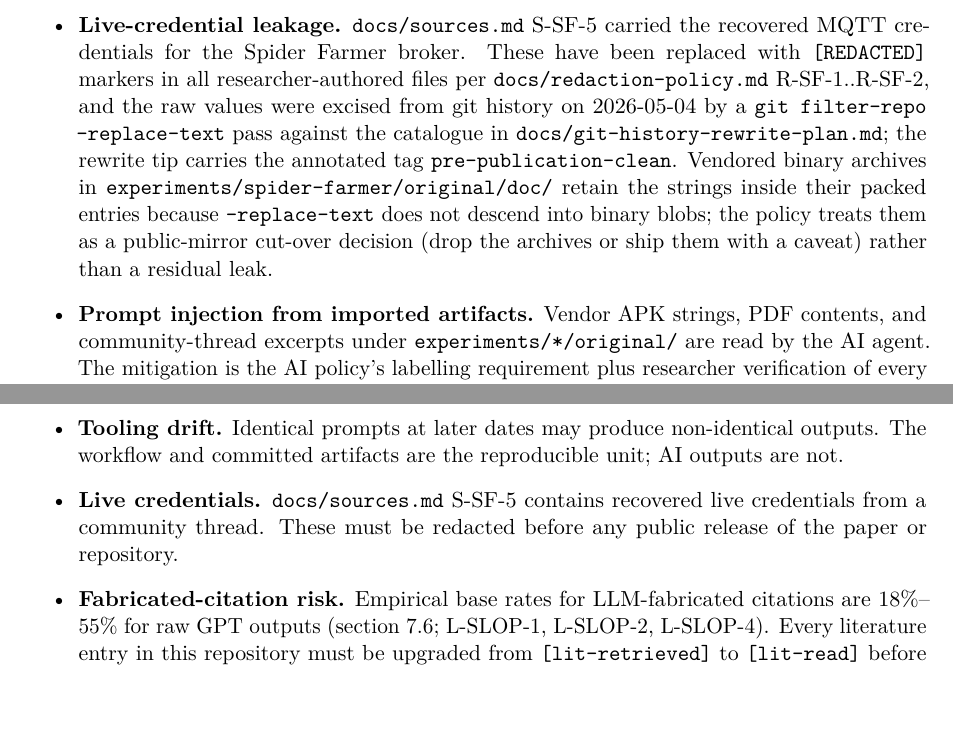
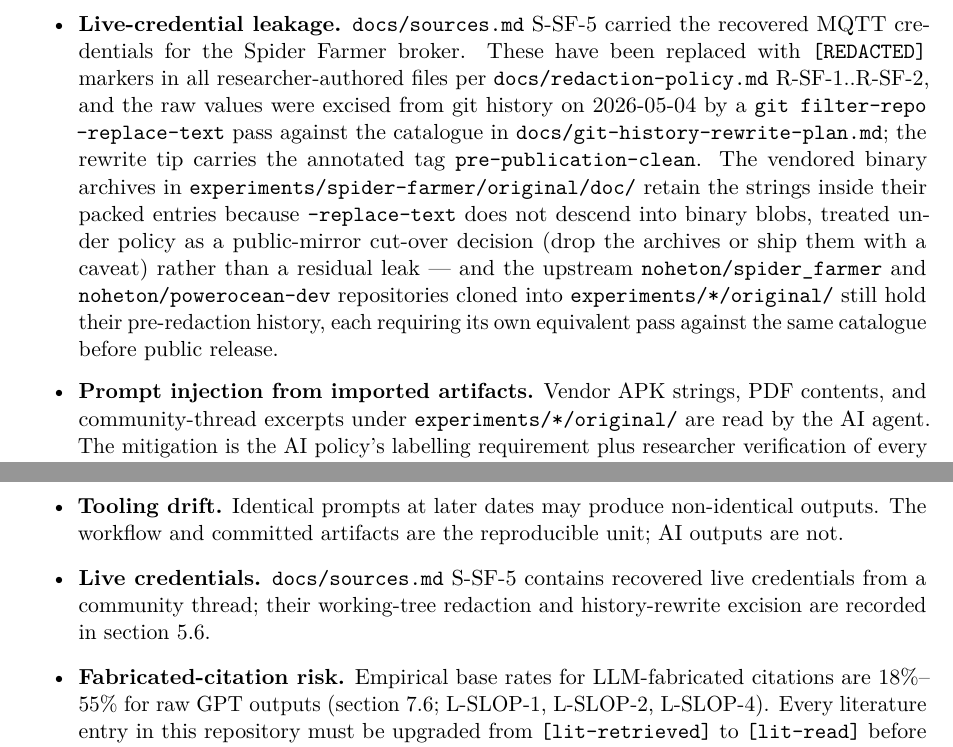
Before and after one commit to noheton/Obscurity-Is-Dead, a LaTeX paper (paper/main.tex): two parts of pages 21 and 43 of 58, joined at a grey line, cut so that both start at the same text, the shorter picture padded with empty space. Compiled offline with pdfLaTeX.

Commit message:
paper(writer): consolidate post-rewrite redaction narrative; anchor at §5.6
Stage 2 writer consolidation pass under
docs/handbacks/integration-pass-2026-05-04-post-rewrite.md.

- paper/main.md §5.6 + paper/main.tex \cref{sec:meta-security}:
  the upstream-redaction pre-condition for noheton/spider_farmer and
  noheton/powerocean-dev is now a trailing clause inside the existing
  live-credential bullet's carve-out sentence (no new bullet, no new
  list). Rule-11 mirror parity preserved.
- paper/main.md §9.4 disclaimer "Live credentials" already cross-refs
  §5.6 from the prior commit; LaTeX mirror via \cref{sec:meta-security}
  confirmed.
- README.md "Status — public-mirror readiness": row 2 (Git history
  rewrite) tightened to point at paper §5.6 as the canonical narrative
  rather than restating the parenthetical; row 4 (upstream redaction)
  cross-references §5.6 in-line. The 5-row table structure is left for
  the readability scrutinizer to demote-or-keep per rule-15 / hand-back
  stage-5 guidance.
- docs/logbook.md: new "2026-05-04 (Stage 2 writer — post-rewrite
  consolidation)" entry.
- docs/todos-for-publication.md: P1 flipped open → done with a
  one-sentence note.

No edits to §3 / §5 case studies, §7.6, §7.6.1, §8, or §10's redaction
precedent paragraph — those are not duplicative of §5.6 in substance.
No new claims, no new lists, no new sections.

https://claude.ai/code/session_01BoYXaYa8kPJrbYwLWGgXgq

```diff
--- a/paper/main.tex
+++ b/paper/main.tex
@@ -1259,13 +1259,18 @@
         \texttt{git filter-repo --replace-text} pass against the
         catalogue in \texttt{docs/git-history-rewrite-plan.md}; the
         rewrite tip carries the annotated tag
-        \texttt{pre-publication-clean}. Vendored binary archives in
+        \texttt{pre-publication-clean}. The vendored binary archives in
         \texttt{experiments/spider-farmer/original/doc/} retain the
         strings inside their packed entries because
-        \texttt{--replace-text} does not descend into binary blobs; the
-        policy treats them as a public-mirror cut-over decision (drop
-        the archives or ship them with a caveat) rather than a residual
-        leak.
+        \texttt{--replace-text} does not descend into binary blobs,
+        treated under policy as a public-mirror cut-over decision
+        (drop the archives or ship them with a caveat) rather than a
+        residual leak --- and the upstream
+        \texttt{noheton/spider\_farmer} and
+        \texttt{noheton/powerocean-dev} repositories cloned into
+        \texttt{experiments/*/original/} still hold their pre-redaction
+        history, each requiring its own equivalent pass against the
+        same catalogue before public release.
   \item \textbf{Prompt injection from imported artifacts.} Vendor APK
         strings, PDF contents, and community-thread excerpts under
         \texttt{experiments/*/original/} are read by the AI agent. The
@@ -2920,9 +2925,9 @@
         produce non-identical outputs. The workflow and committed
         artifacts are the reproducible unit; AI outputs are not.
   \item \textbf{Live credentials.} \texttt{docs/sources.md} S-SF-5
-        contains recovered live credentials from a community thread.
-        These must be redacted before any public release of the paper
-        or repository.
+        contains recovered live credentials from a community thread;
+        their working-tree redaction and history-rewrite excision are
+        recorded in~\cref{sec:meta-security}.
   \item \textbf{Fabricated-citation risk.} Empirical base rates for
         LLM-fabricated citations are 18\%--55\% for raw GPT outputs
         (\cref{sec:disc-sloppification}; L-SLOP-1, L-SLOP-2, L-SLOP-4).
```
Also changed, not shown: docs/logbook.md (+11 -0 lines), docs/todos-for-publication.md (+5 -1 lines), paper/main.md (+2 -2 lines), README.md.
